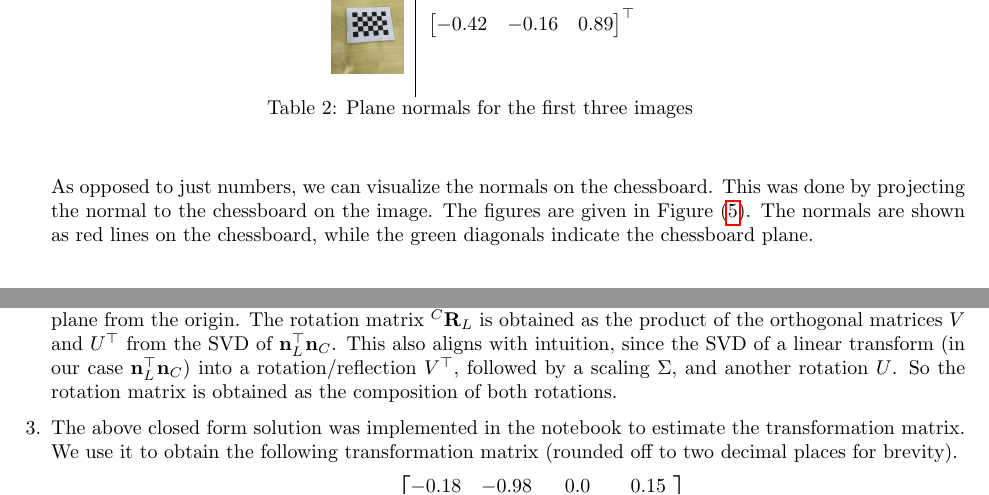
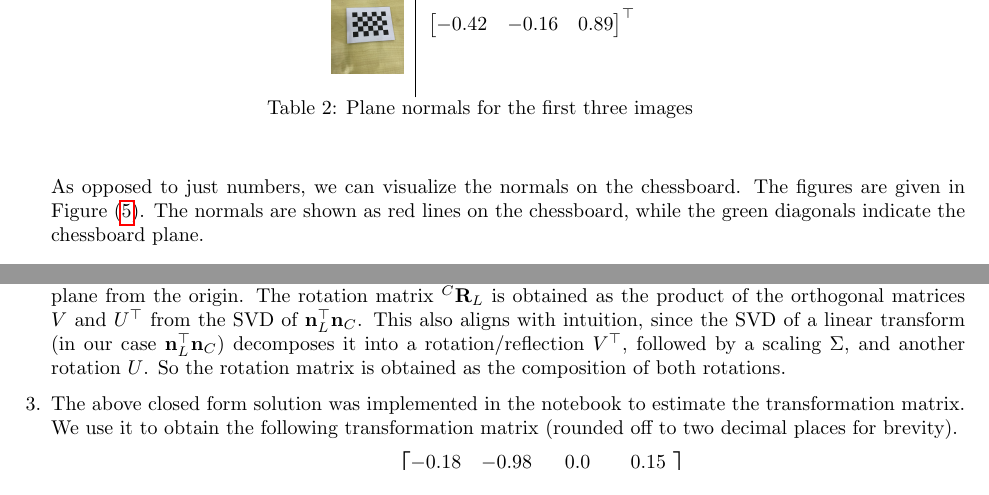
Before and after one commit to divyajeettt/CSE344, a LaTeX problem sheet (Assignment-2/Report/main.tex): two parts of pages 8 and 11 of 13, joined at a grey line, cut so that both start at the same text. Compiled offline with pdfLaTeX.

Commit message:
Report fixes

```diff
--- a/Assignment-2/Report/main.tex
+++ b/Assignment-2/Report/main.tex
@@ -503,10 +503,9 @@
             \caption{Plane normals for the first three images}
             \label{tab:plane-normals}
         \end{longtable}
-        As opposed to just numbers, we can visualize the normals on the chessboard. This
-        was done by projecting the normal to the chessboard on the image. The figures are
-        given in \figref{normals}. The normals are shown as red lines on the chessboard,
-        while the green diagonals indicate the chessboard plane.
+        As opposed to just numbers, we can visualize the normals on the chessboard. The
+        figures are given in \figref{normals}. The normals are shown as red lines on the
+        chessboard, while the green diagonals indicate the chessboard plane.
         \begin{figure}[htbp]
             \begin{center}
                 \includegraphics[width=0.875\textwidth]{Assets/Question-4/normals.png}
@@ -617,9 +616,9 @@
         $^{C} \mathbf{R}_{L}$ is obtained as the product of the orthogonal matrices
         $V$ and $U^{\top}$ from the SVD of $\mathbf{n}_{L}^{\top} \mathbf{n}_{C}$. This
         also aligns with intuition, since the SVD of a linear transform (in our case
-        $\mathbf{n}_{L}^{\top} \mathbf{n}_{C}$) into a rotation/reflection $V^{\top}$,
-        followed by a scaling $\Sigma$, and another rotation $U$. So the rotation matrix
-        is obtained as the composition of both rotations.
+        $\mathbf{n}_{L}^{\top} \mathbf{n}_{C}$) decomposes it into a rotation/reflection
+        $V^{\top}$, followed by a scaling $\Sigma$, and another rotation $U$. So the
+        rotation matrix is obtained as the composition of both rotations.
 
         \item The above closed form solution was implemented in the notebook to estimate
         the transformation matrix. We use it to obtain the following transformation matrix
```
Also changed, not shown: Assignment-2/Report/main.tex (6 more changed lines).
